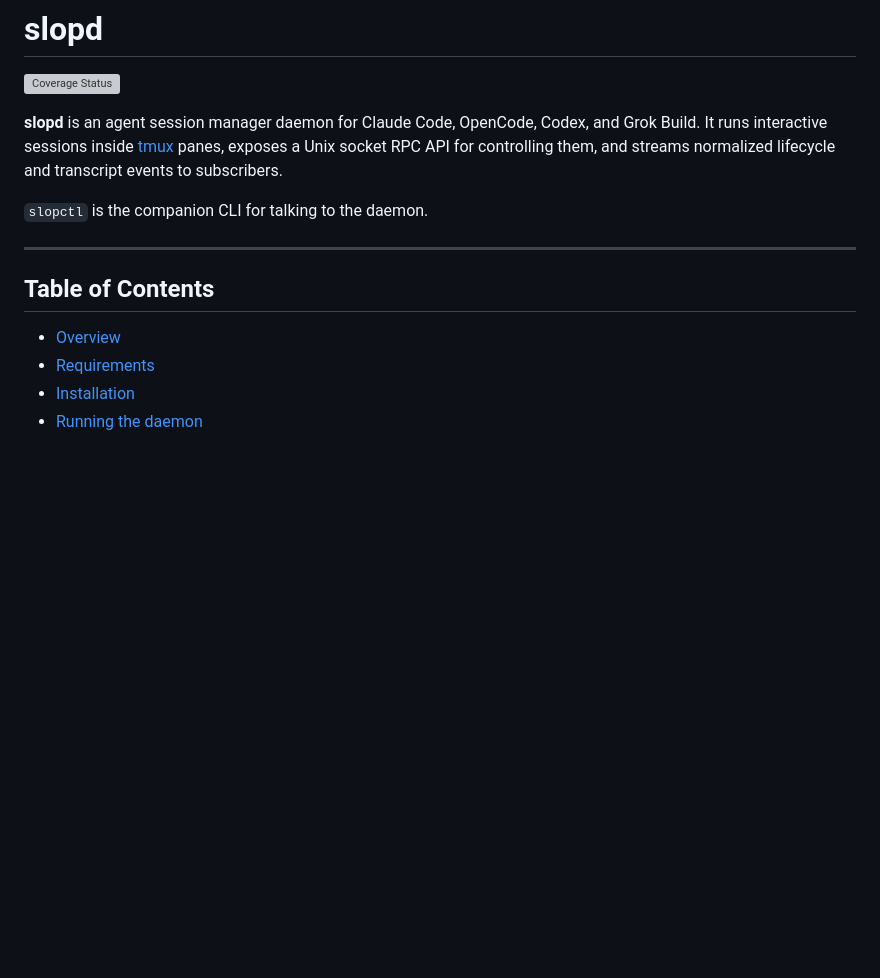
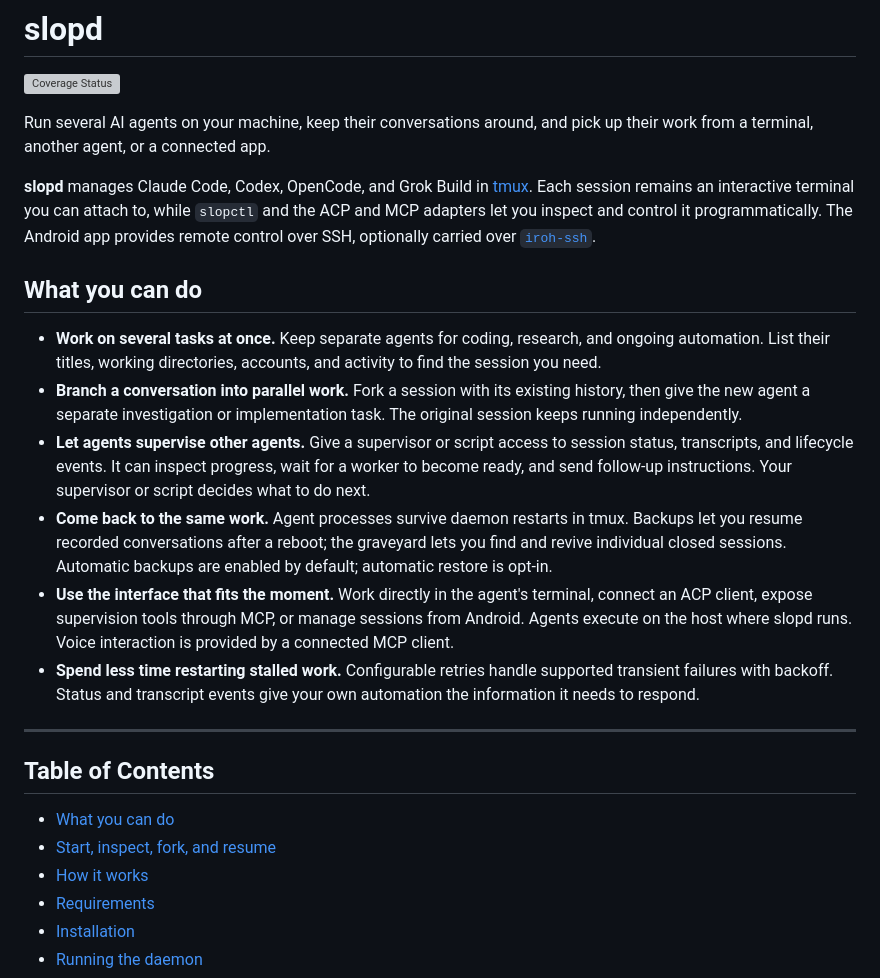
Before and after one commit to futpib/slopd, a Markdown page: readme.md, the part around one of its changes. Drawn GitHub-style; blank space fills up the shorter version; grey boxes are pictures that could not be loaded.

```diff
--- a/readme.md
+++ b/readme.md
@@ -2,19 +2,47 @@
 
 [![Coverage Status](https://coveralls.io/repos/github/futpib/slopd/badge.svg?branch=master)](https://coveralls.io/github/futpib/slopd?branch=master)
 
-**slopd** is an agent session manager daemon for Claude Code, OpenCode, Codex,
-and Grok Build. It runs interactive sessions inside
-[tmux](https://github.com/tmux/tmux) panes, exposes a Unix socket RPC API for
-controlling them, and streams normalized lifecycle and transcript events to
-subscribers.
-
-`slopctl` is the companion CLI for talking to the daemon.
+Run several AI agents on your machine, keep their conversations around,
+and pick up their work from a terminal, another agent, or a connected app.
+
+**slopd** manages Claude Code, Codex, OpenCode, and Grok Build in
+[tmux](https://github.com/tmux/tmux). Each session remains an interactive
+terminal you can attach to, while `slopctl` and the ACP and MCP adapters let
+you inspect and control it programmatically. The Android app provides remote
+control over SSH, optionally carried over
+[`iroh-ssh`](https://github.com/futpib/iroh-ssh).
+
+## What you can do
+
+- **Work on several tasks at once.** Keep separate agents for coding,
+  research, and ongoing automation. List their titles, working directories,
+  accounts, and activity to find the session you need.
+- **Branch a conversation into parallel work.** Fork a session with its
+  existing history, then give the new agent a separate investigation or
+  implementation task. The original session keeps running independently.
+- **Let agents supervise other agents.** Give a supervisor or script access
+  to session status, transcripts, and lifecycle events. It can inspect
+  progress, wait for a worker to become ready, and send follow-up instructions.
+  Your supervisor or script decides what to do next.
+- **Come back to the same work.** Agent processes survive daemon restarts
+  in tmux. Backups let you resume recorded conversations after a reboot;
+  the graveyard lets you find and revive individual closed sessions.
+  Automatic backups are enabled by default; automatic restore is opt-in.
+- **Use the interface that fits the moment.** Work directly in the agent's
+  terminal, connect an ACP client, expose supervision tools through MCP,
+  or manage sessions from Android. Agents execute on the host where slopd
+  runs. Voice interaction is provided by a connected MCP client.
+- **Spend less time restarting stalled work.** Configurable retries handle
+  supported transient failures with backoff. Status and transcript events
+  give your own automation the information it needs to respond.
 
 ---
 
 ## Table of Contents
 
-- [Overview](#overview)
+- [What you can do](#what-you-can-do)
+- [Start, inspect, fork, and resume](#start-inspect-fork-and-resume)
+- [How it works](#how-it-works)
 - [Requirements](#requirements)
 - [Installation](#installation)
 - [Running the daemon](#running-the-daemon)
```
Also changed, not shown: other parts of readme.md (+63 -1 lines).
